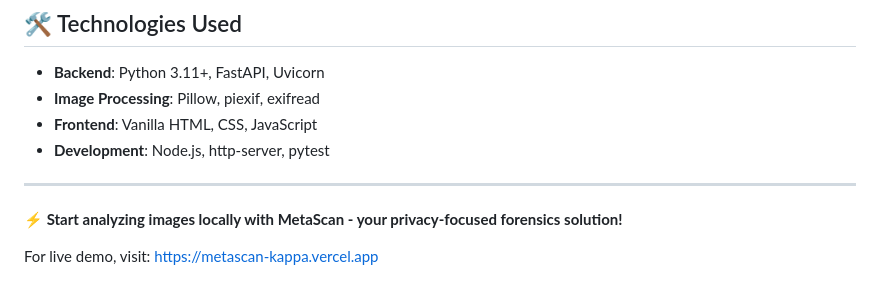
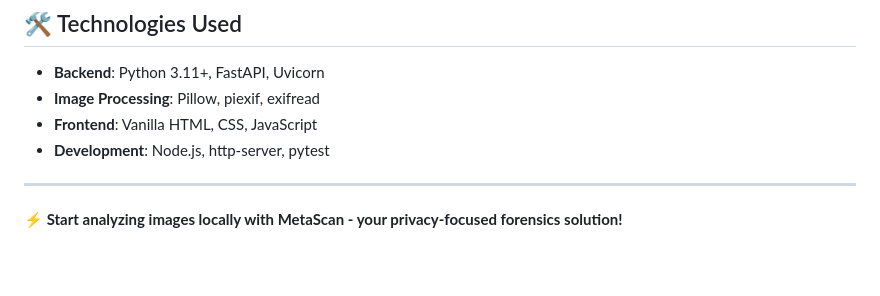
Before and after one commit to dustin04x/Metascan, a Markdown page: README.md, the part around one of its changes. Drawn GitHub-style; blank space fills up the shorter version.

Commit message:
Remove live demo link from README
Removed the live demo link from the README.

```diff
--- a/README.md
+++ b/README.md
@@ -333,5 +332,3 @@ This project is provided as-is for educational and research purposes. See [LICEN
 ---
 
 **⚡ Start analyzing images locally with MetaScan - your privacy-focused forensics solution!**
-
-For live demo, visit: [https://metascan-kappa.vercel.app](https://metascan-kappa.vercel.app)
```
Also changed, not shown: other parts of README.md (+0 -1 lines).
